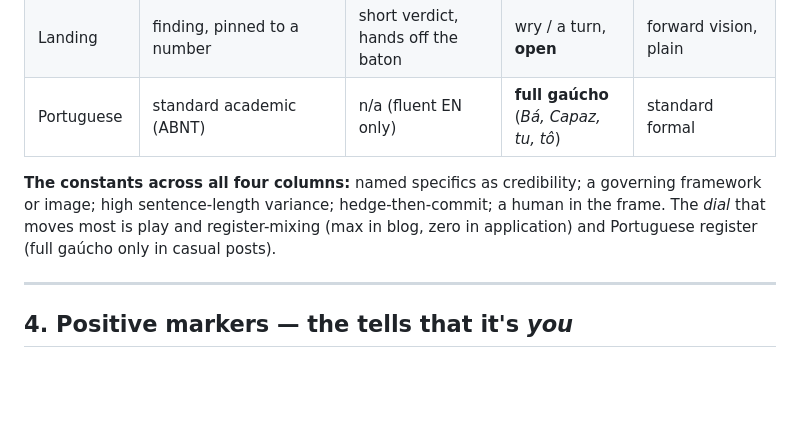
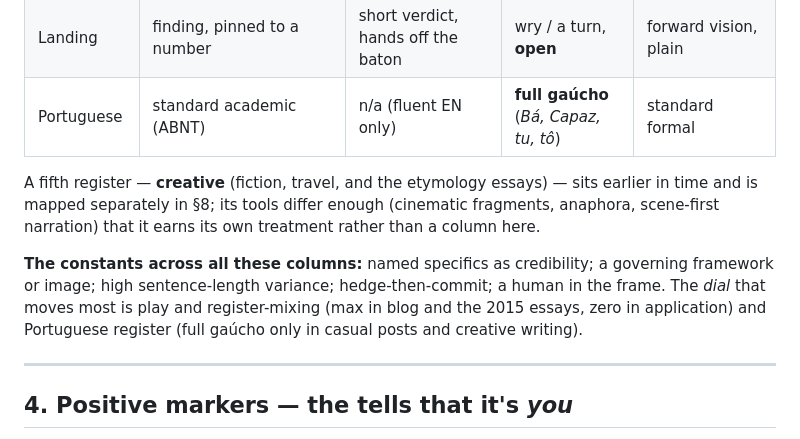
Before and after one commit to earpini/leverage-lab, a Markdown page: ettore-stylometry-profile.md, the part around the change. GitHub-like rendering; blank space fills up the shorter version.

```diff
--- a/ettore-stylometry-profile.md
+++ b/ettore-stylometry-profile.md
@@ -113,10 +113,14 @@ removal.
 | Landing | finding, pinned to a number | short verdict, hands off the baton | wry / a turn, **open** | forward vision, plain |
 | Portuguese | standard academic (ABNT) | n/a (fluent EN only) | **full gaúcho** (*Bá, Capaz, tu, tô*) | standard formal |
 
-**The constants across all four columns:** named specifics as credibility; a governing framework or
+A fifth register — **creative** (fiction, travel, and the etymology essays) — sits earlier in time and
+is mapped separately in §8; its tools differ enough (cinematic fragments, anaphora, scene-first
+narration) that it earns its own treatment rather than a column here.
+
+**The constants across all these columns:** named specifics as credibility; a governing framework or
 image; high sentence-length variance; hedge-then-commit; a human in the frame. The *dial* that moves
-most is play and register-mixing (max in blog, zero in application) and Portuguese register (full
-gaúcho only in casual posts).
+most is play and register-mixing (max in blog and the 2015 essays, zero in application) and Portuguese
+register (full gaúcho only in casual posts and creative writing).
 
 ---
 
```
